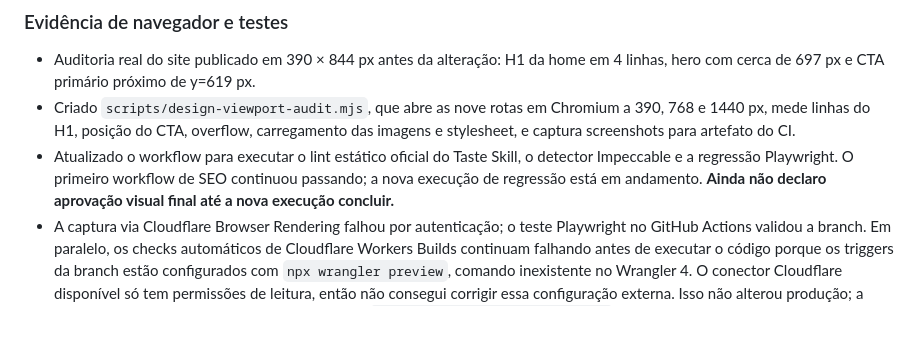
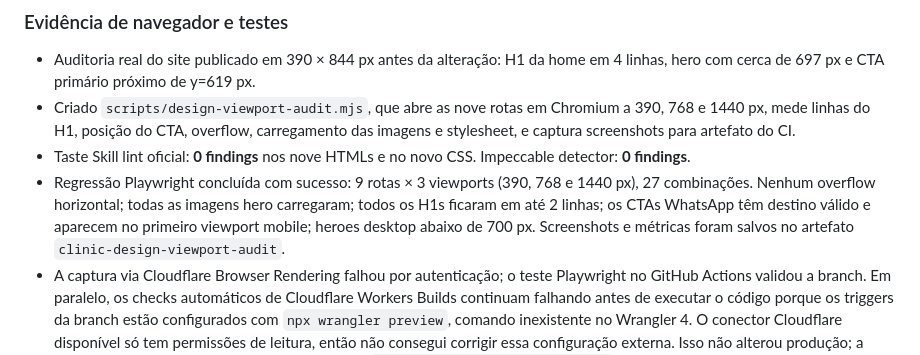
Before and after one commit to clinicasaopauloparnamirim-coder/clinica-sao-paulo-site, a Markdown page: docs/marketing/design-skill-rollout.md, the part around the change. Drawn GitHub-style; blank space fills up the shorter version.

Commit message:
Record completed 27-viewport regression and clean design scans

```diff
--- a/docs/marketing/design-skill-rollout.md
+++ b/docs/marketing/design-skill-rollout.md
@@ -43,7 +43,8 @@ Aplicar direção de arte deliberada e revisão de interface às páginas públi
 ### Evidência de navegador e testes
 - Auditoria real do site publicado em 390 × 844 px antes da alteração: H1 da home em 4 linhas, hero com cerca de 697 px e CTA primário próximo de y=619 px.
 - Criado `scripts/design-viewport-audit.mjs`, que abre as nove rotas em Chromium a 390, 768 e 1440 px, mede linhas do H1, posição do CTA, overflow, carregamento das imagens e stylesheet, e captura screenshots para artefato do CI.
-- Atualizado o workflow para executar o lint estático oficial do Taste Skill, o detector Impeccable e a regressão Playwright. O primeiro workflow de SEO continuou passando; a nova execução de regressão está em andamento. **Ainda não declaro aprovação visual final até a nova execução concluir.**
+- Taste Skill lint oficial: **0 findings** nos nove HTMLs e no novo CSS. Impeccable detector: **0 findings**.
+- Regressão Playwright concluída com sucesso: 9 rotas × 3 viewports (390, 768 e 1440 px), 27 combinações. Nenhum overflow horizontal; todas as imagens hero carregaram; todos os H1s ficaram em até 2 linhas; os CTAs WhatsApp têm destino válido e aparecem no primeiro viewport mobile; heroes desktop abaixo de 700 px. Screenshots e métricas foram salvos no artefato `clinic-design-viewport-audit`.
 - A captura via Cloudflare Browser Rendering falhou por autenticação; o teste Playwright no GitHub Actions validou a branch. Em paralelo, os checks automáticos de Cloudflare Workers Builds continuam falhando antes de executar o código porque os triggers da branch estão configurados com `npx wrangler preview`, comando inexistente no Wrangler 4. O conector Cloudflare disponível só tem permissões de leitura, então não consegui corrigir essa configuração externa. Isso não alterou produção; a publicação oficial continua no workflow GitHub `publish-production-website.yml`, que executa build, gate SEO e verificações pós-deploy.
 
 A produção não foi alterada: as mudanças estão somente na branch/PR.
```
